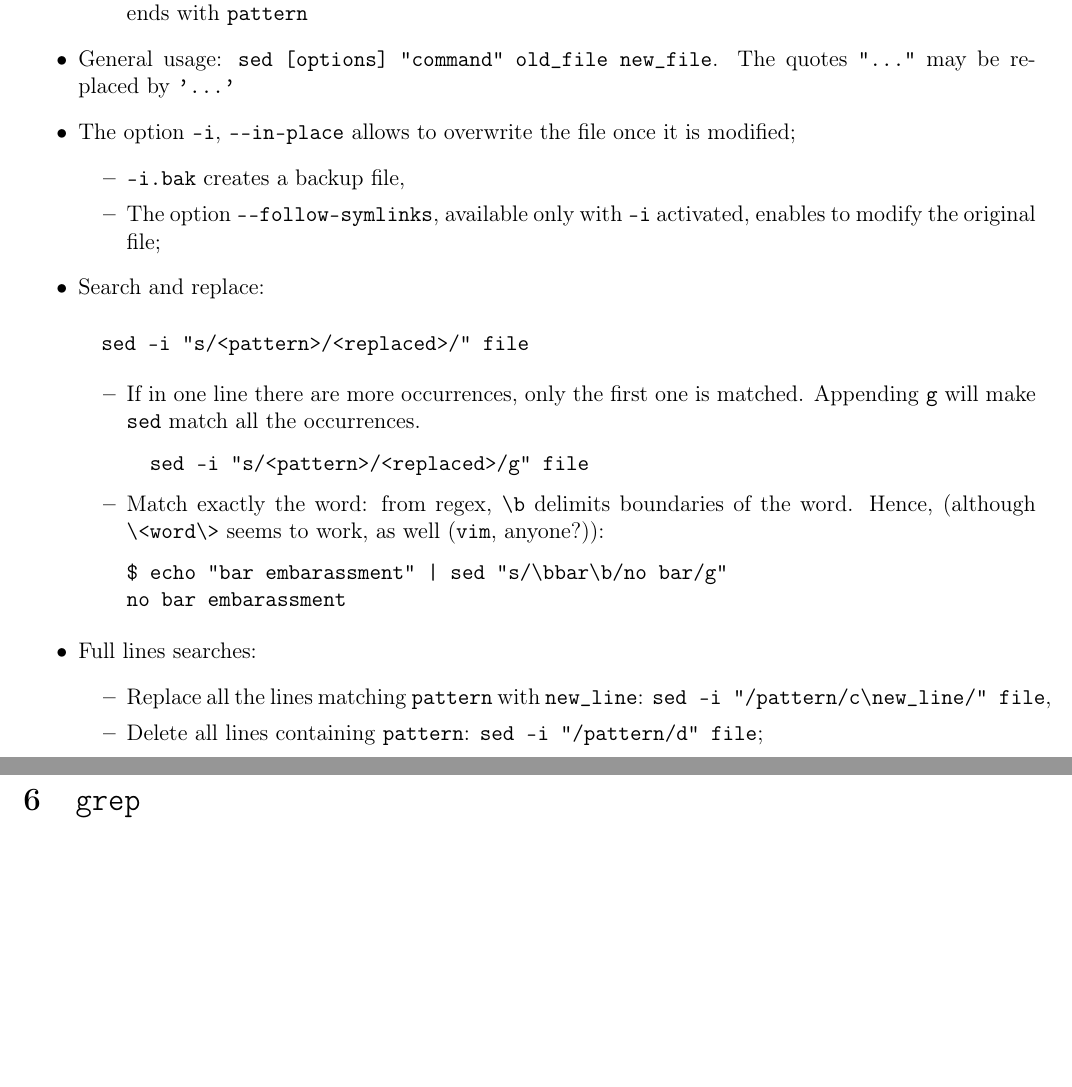
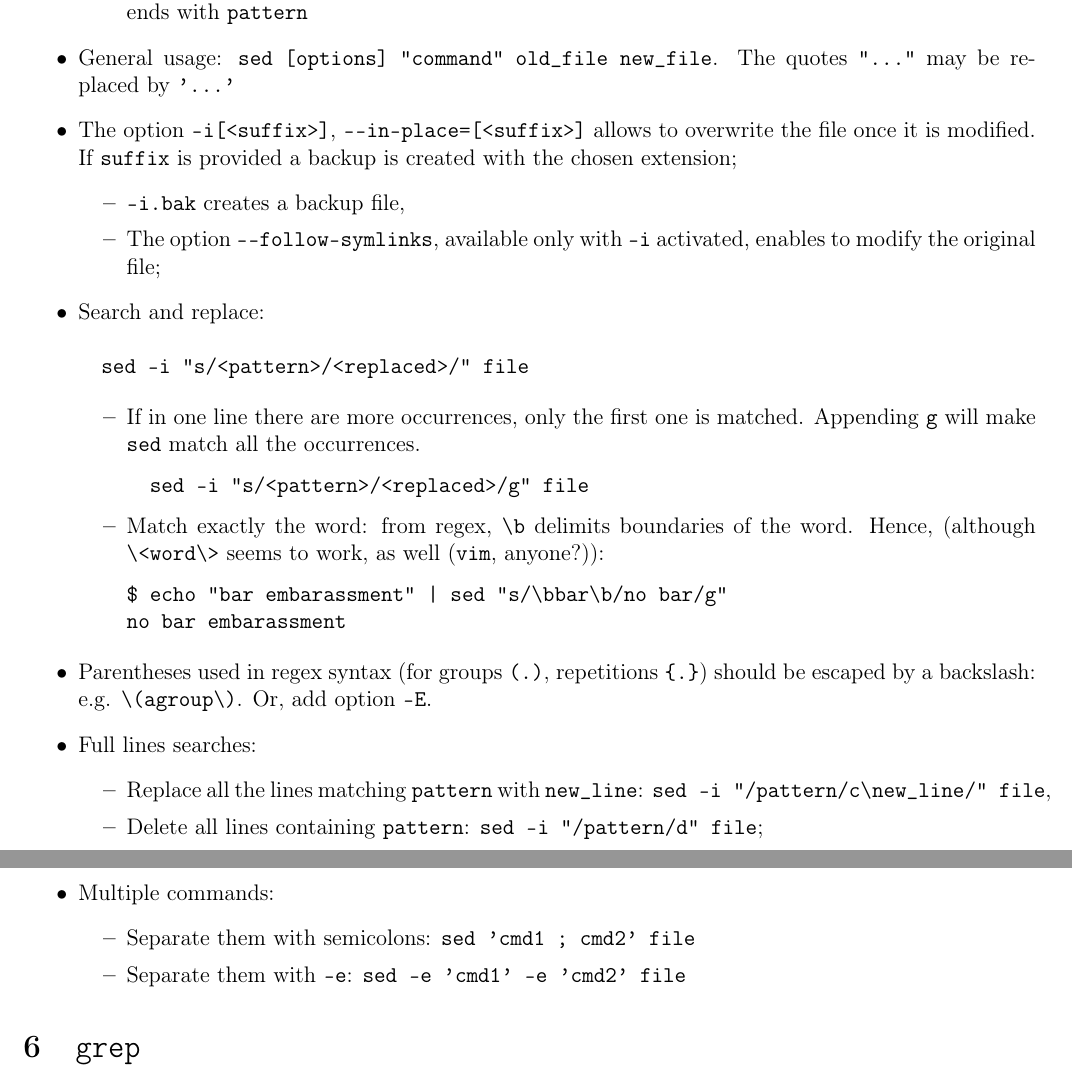
Before and after one commit to RiMillo/tips, a LaTeX document (tips.tex): two parts of pages 5 and 6 of 12, joined at a grey line, cut so that both start at the same text, the shorter picture padded with empty space. Compiled offline with pdfLaTeX.

Commit message:
[sed] Add multiple commands tips

```diff
--- a/tips.tex
+++ b/tips.tex
@@ -214,7 +214,7 @@ $ git config [--global] alias.pr 'pull ---rebase'
       \item \verb|^pattern|: matches any string that starts with \texttt{pattern}. \verb|pattern$|: matches any string that ends with \texttt{pattern}
     \end{itemize}
   \item General usage: \verb|sed [options] "command" old_file new_file|. The quotes \texttt{"..."} may be replaced by \texttt{'...'}
-  \item The option \verb|-i|, \verb|--in-place| allows to overwrite the file once it is modified;
+  \item The option \verb|-i[<suffix>]|, \verb|--in-place=[<suffix>]| allows to overwrite the file once it is modified. If \verb|suffix| is provided a backup is created with the chosen extension;
     \begin{itemize}
       \item \verb|-i.bak| creates a backup file,
       \item The option \verb|--follow-symlinks|, available only with \verb|-i| activated, enables to modify the original file;
@@ -234,10 +234,16 @@ $ echo "bar embarassment" | sed "s/\bbar\b/no bar/g"
 no bar embarassment
 \end{verbatim}
   \end{itemize}
+\item Parentheses used in regex syntax (for groups \verb|(.)|, repetitions \verb|{.}|) should be escaped by a backslash: e.g. \verb|\(agroup\)|. Or, add option \verb|-E|.
   \item Full lines searches:
     \begin{itemize}
     \item Replace all the lines matching \texttt{pattern} with \verb|new_line|: \verb|sed -i "/pattern/c\new_line/" file|,
     \item Delete all lines containing \texttt{pattern}: \verb|sed -i "/pattern/d" file|;
+    \end{itemize}
+  \item Multiple commands:
+    \begin{itemize}
+      \item Separate them with semicolons: \verb|sed 'cmd1 ; cmd2' file|
+      \item Separate them with \verb|-e|: \verb|sed -e 'cmd1' -e 'cmd2' file|
     \end{itemize}
 \end{itemize}
 
```
